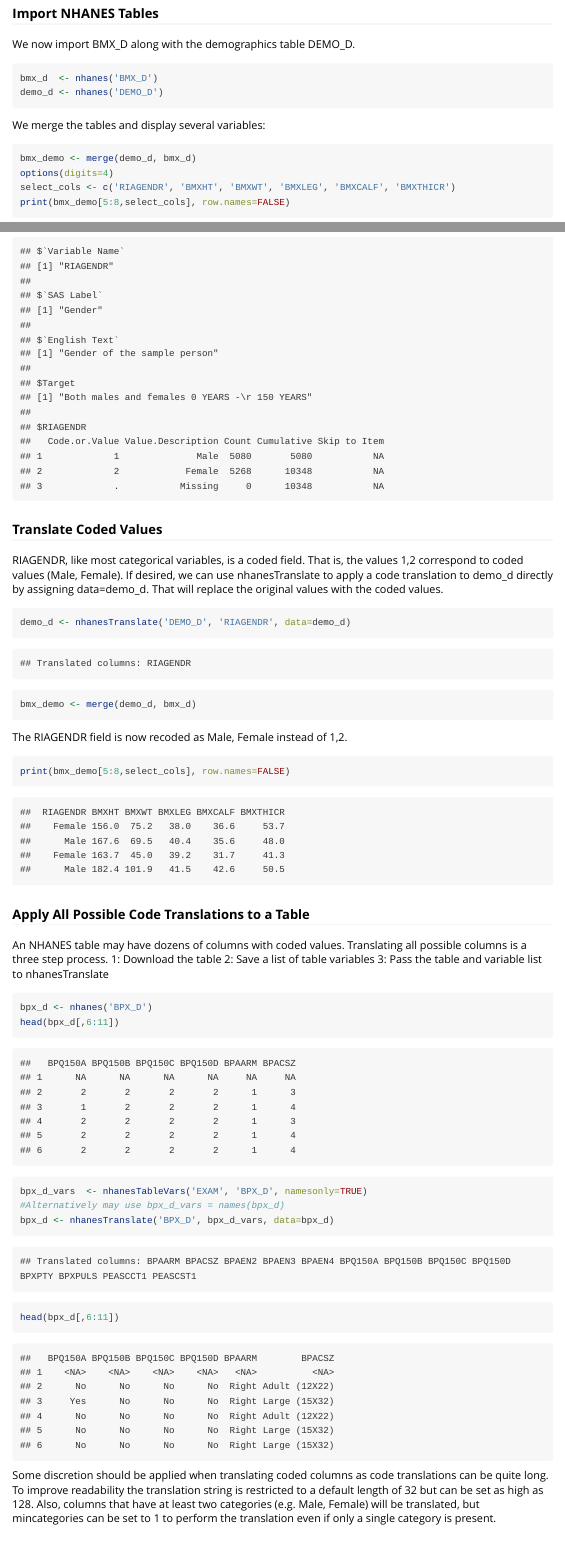
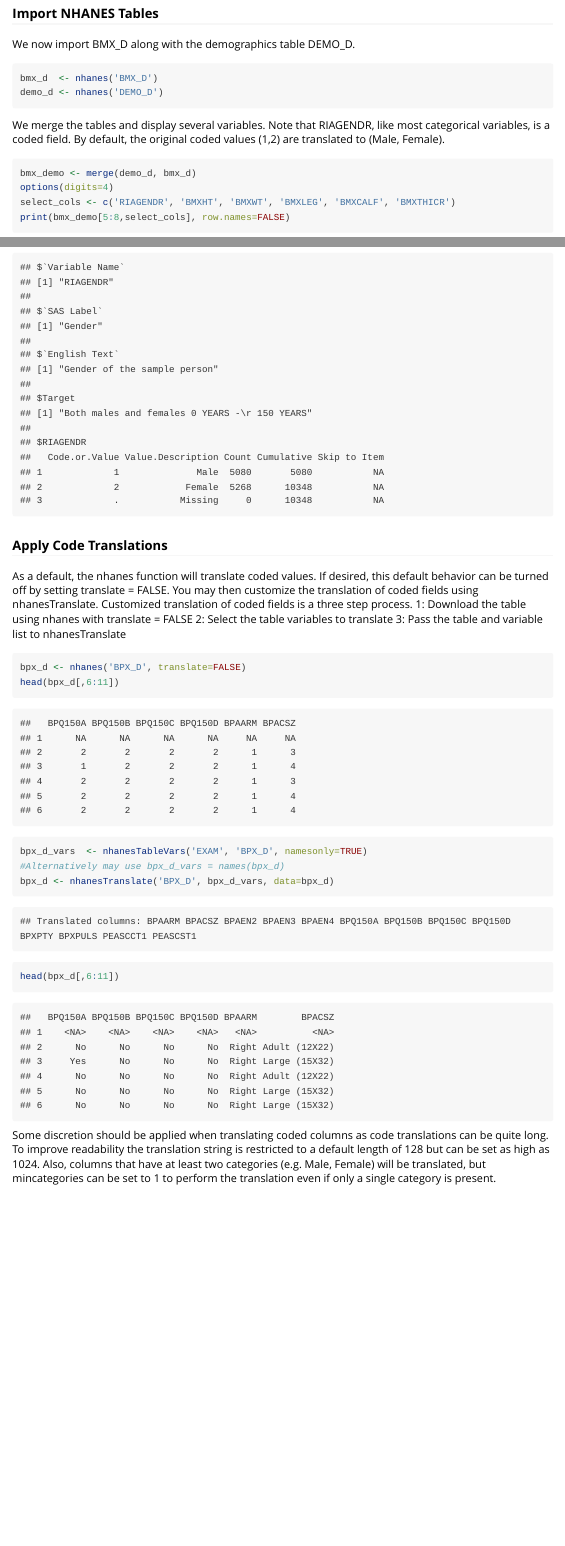
Before and after one commit to cjendres1/nhanes, an R Markdown document (vignettes/Introducing_nhanesA.Rmd): the page in a window 1100 px wide, from 1950 px down, and a second part further down, joined at a grey line. The pictures show the output file vignettes/Introducing_nhanesA.html that the author committed with the source, opened offline; long lines of code are wrapped.

````diff
--- a/vignettes/Introducing_nhanesA.Rmd
+++ b/vignettes/Introducing_nhanesA.Rmd
@@ -110,7 +110,7 @@
 demo_d <- nhanes('DEMO_D')
 ```
 
-We merge the tables and display several variables:
+We merge the tables and display several variables. Note that RIAGENDR, like most categorical variables, is a coded field. By default, the original coded values (1,2) are translated to (Male, Female).
 ```{r bmd1, eval=FALSE}
 bmx_demo <- merge(demo_d, bmx_d)
 options(digits=4)
@@ -118,7 +118,6 @@
 print(bmx_demo[5:8,select_cols], row.names=FALSE)
 ```
 
-
-```{r bmx0, echo=FALSE}
+```{r bmx4, echo=FALSE}
 df <- data.frame(matrix(1,nrow=4,ncol=6))
 names(df) <- c('RIAGENDR', 'BMXHT', 'BMXWT', 'BMXLEG', 'BMXCALF', 'BMXTHICR')
@@ -149,50 +149,16 @@
 
 codelist
 ```
-### Translate Coded Values
 
-RIAGENDR, like most categorical variables, is a coded field. That is, the values 1,2 correspond to coded values (Male, Female). If desired, we can use nhanesTranslate to apply a code translation to demo\_d directly by assigning data=demo\_d. That will replace the original values with the coded values.
-```{r bmx1, eval=FALSE}
-demo_d <- nhanesTranslate('DEMO_D', 'RIAGENDR', data=demo_d)
-```
-
-```{r bmx_m1, echo=FALSE}
-message("Translated columns: RIAGENDR")
-```
-
-```{r bmx2, eval=FALSE}
-bmx_demo <- merge(demo_d, bmx_d)
-```
-
-```{r bmx3, echo=FALSE}
-#bmx_demo$RIAGENDR[bmx_demo$RIAGENDR==1] <- 'Male'
-#bmx_demo$RIAGENDR[bmx_demo$RIAGENDR==2] <- 'Female'
-```
-
-The RIAGENDR field is now recoded as Male, Female instead of 1,2.
-```{r bmx_final_result, eval=FALSE}
-print(bmx_demo[5:8,select_cols], row.names=FALSE)
-```
-
-```{r bmx4, echo=FALSE}
-df <- data.frame(matrix(1,nrow=4,ncol=6))
-names(df) <- c('RIAGENDR', 'BMXHT', 'BMXWT', 'BMXLEG', 'BMXCALF', 'BMXTHICR')
-df[1,] <- list('Female', 156.0, 75.2, 38.0, 36.6, 53.7)
-df[2,] <- list('Male', 167.6,  69.5,   40.4,    35.6, 48.0)
-df[3,] <- list('Female', 163.7,  45.0,   39.2,    31.7,     41.3)
-df[4,] <- list('Male', 182.4, 101.9,   41.5,    42.6,     50.5)
-
-print(df,row.names=FALSE)
-```
-
-### Apply All Possible Code Translations to a Table
-An NHANES table may have dozens of columns with coded values. Translating all possible columns is a three step process.
-1: Download the table
-2: Save a list of table variables
+### Apply Code Translations
+As a default, the nhanes function will translate coded values. If desired, this default behavior can be turned off by setting translate = FALSE. You may then customize the translation of coded fields using nhanesTranslate.
+Customized translation of coded fields is a three step process.
+1: Download the table using nhanes with translate = FALSE
+2: Select the table variables to translate
 3: Pass the table and variable list to nhanesTranslate
 
 ```{r nhanestranslate1, eval=FALSE}
-bpx_d <- nhanes('BPX_D')
+bpx_d <- nhanes('BPX_D', translate=FALSE)
 head(bpx_d[,6:11])
 ```
 
@@ -233,7 +199,7 @@
 df
 ```
 
-Some discretion should be applied when translating coded columns as code translations can be quite long. To improve readability the translation string is restricted to a default length of 32 but can be set as high as 128. Also, columns that have at least two categories (e.g. Male, Female) will be translated, but mincategories can be set to 1 to perform the translation even if only a single category is present.
+Some discretion should be applied when translating coded columns as code translations can be quite long. To improve readability the translation string is restricted to a default length of 128 but can be set as high as 1024. Also, columns that have at least two categories (e.g. Male, Female) will be translated, but mincategories can be set to 1 to perform the translation even if only a single category is present.
 
 ### Download a Complete Survey
 The primary goal of nhanesA is to enable fully customizable processing of select NHANES tables. However, it is quite easy to download entire surveys using nhanesA functions.
````
Also changed, not shown: R/nhanes.R (+4 -3 lines), R/nhanes_translate.R (+2 -2 lines), vignettes/Introducing_nhanesA.R (+7 -32 lines), vignettes/Introducing_nhanesA.html, vignettes/Introducing_nhanesA.Rmd (9 more changed lines), 3 other files.
